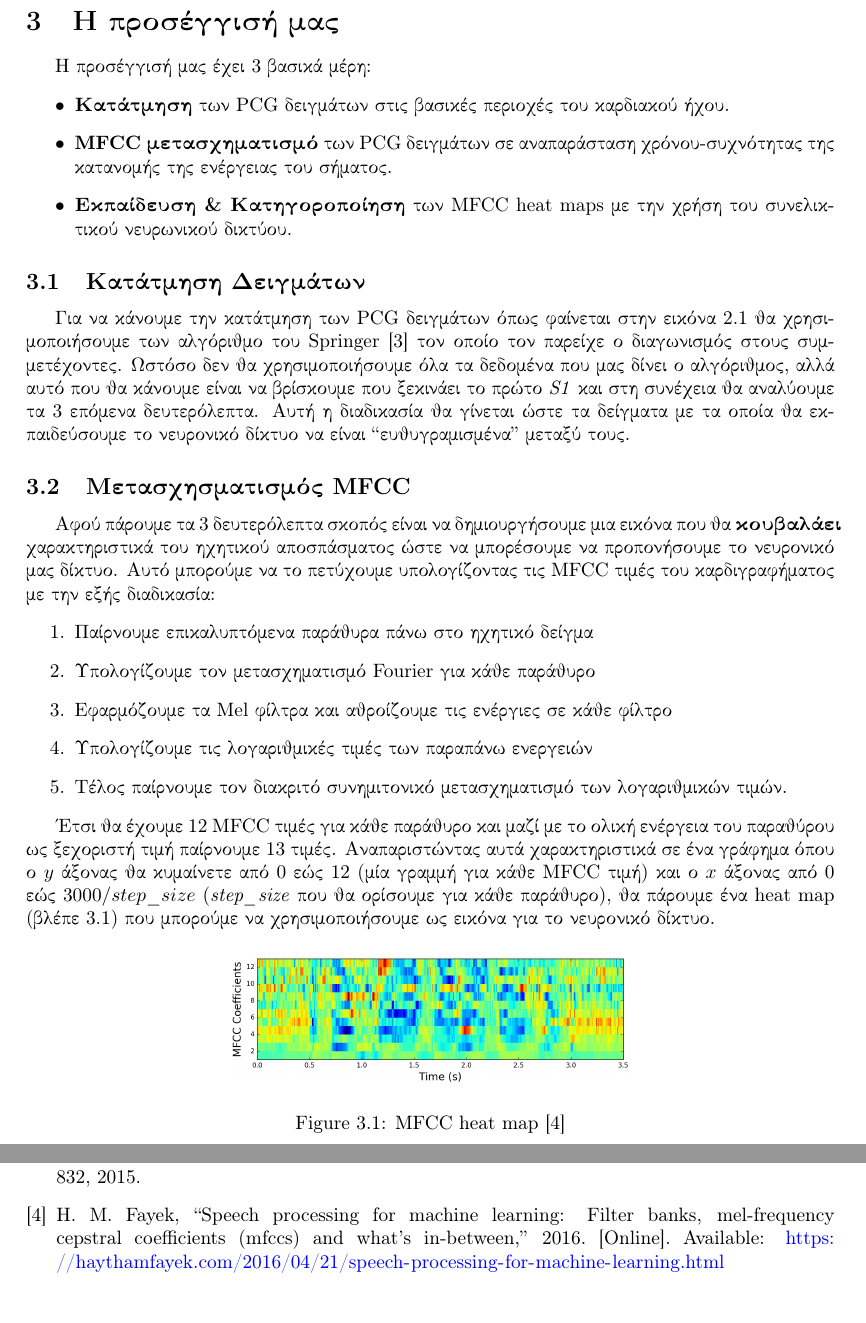
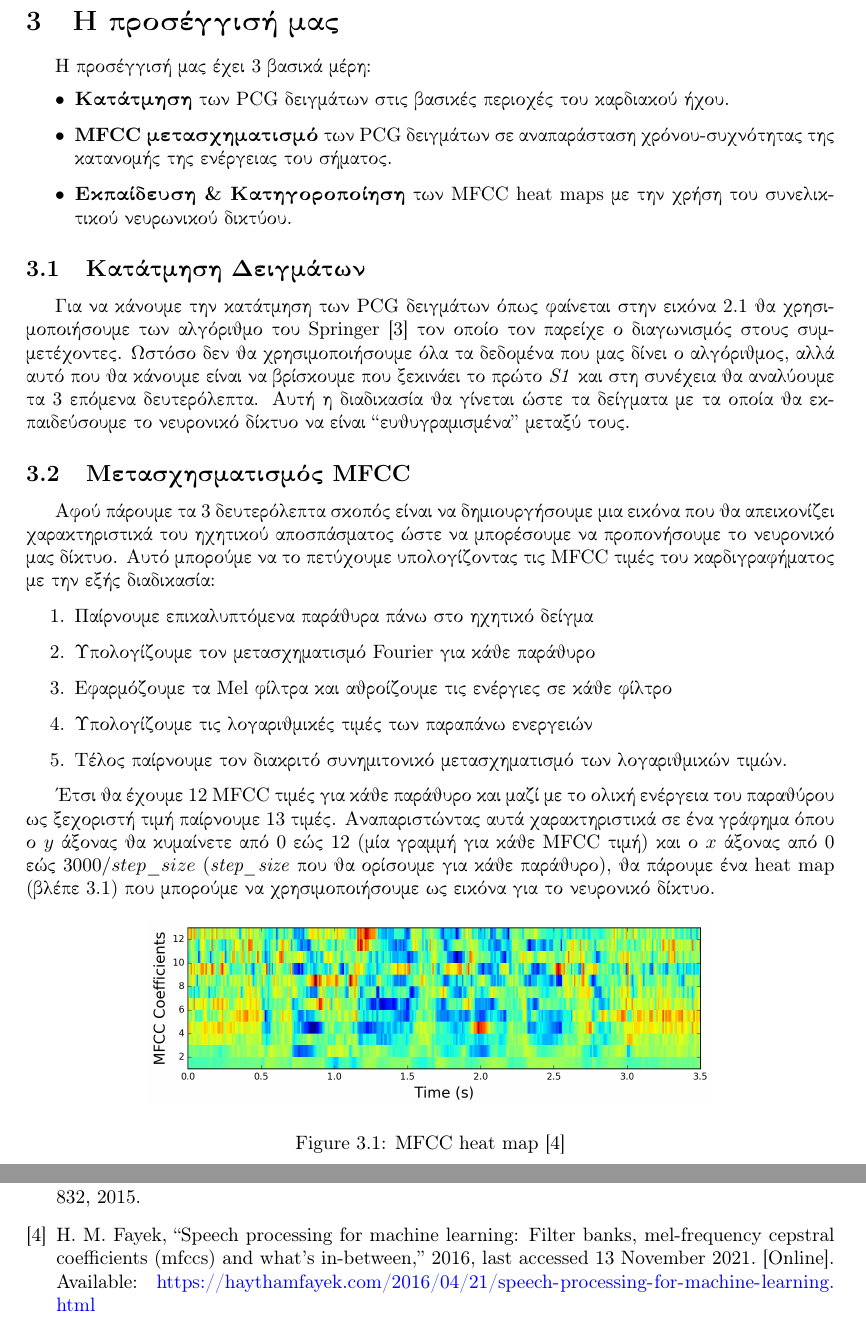
Before and after one commit to johnstef99/tech_of_sound_and_image, a LaTeX document (report/tex/main.tex, which reads report/tex/our_approach.tex, report/tex/references.bib): two parts of pages 6 and 8 of 8, joined at a grey line, cut so that both start at the same text, the shorter picture padded with empty space. Compiled offline with pdfLaTeX.

Commit message:
small fixes

```diff
--- a/report/tex/our_approach.tex
+++ b/report/tex/our_approach.tex
@@ -25,9 +25,10 @@
 \subsection{Μετασχησματισμός MFCC}
 
 Αφού πάρουμε τα 3 δευτερόλεπτα σκοπός είναι να δημιουργήσουμε μια εικόνα που θα
-\textbf{κουβαλάει} χαρακτηριστικά του ηχητικού αποσπάσματος ώστε να μπορέσουμε
-να προπονήσουμε το νευρονικό μας δίκτυο. Αυτό μπορούμε να το πετύχουμε υπολογίζοντας
-τις MFCC τιμές του καρδιγραφήματος με την εξής διαδικασία:
+απεικονίζει χαρακτηριστικά του ηχητικού αποσπάσματος ώστε να μπορέσουμε να
+προπονήσουμε το νευρονικό μας δίκτυο. Αυτό μπορούμε να το πετύχουμε
+υπολογίζοντας τις MFCC τιμές του καρδιγραφήματος με την εξής διαδικασία:
+
 \begin{enumerate}
 	\item Παίρνουμε επικαλυπτόμενα παράθυρα πάνω στο ηχητικό δείγμα
 	\item Υπολογίζουμε τον μετασχηματισμό Fourier για κάθε παράθυρο
@@ -47,7 +48,7 @@
 
 \begin{figure}[H]
 	\center
-	\includegraphics[width=0.5\textwidth]{mfcc.jpeg}
+	\includegraphics[width=0.7\textwidth]{mfcc.jpeg}
 	\caption{MFCC heat map \cite{fayek2016}}
 	\label{mfcc}
 \end{figure}
--- a/report/tex/references.bib
+++ b/report/tex/references.bib
@@ -1,36 +1,42 @@
 @inproceedings{clifford2016classification,
-  title        = {Classification of normal/abnormal heart sound recordings: The
-                  PhysioNet/Computing in Cardiology Challenge 2016},
-  author       = {Clifford, Gari D and Liu, Chengyu and Moody, Benjamin and Springer,
-                  David and Silva, Ikaro and Li, Qiao and Mark, Roger G},
-  booktitle    = {2016 Computing in cardiology conference (CinC)},
-  pages        = {609--612},
-  year         = {2016},
-  organization = {IEEE}
+  title = {Classification of normal/abnormal heart sound recordings: The
+           PhysioNet/Computing in Cardiology Challenge 2016},
+  author = {Clifford, Gari D and Liu, Chengyu and Moody, Benjamin and Springer,
+            David and Silva, Ikaro and Li, Qiao and Mark, Roger G},
+  booktitle = {2016 Computing in cardiology conference (CinC)},
+  pages = {609--612},
+  year = {2016},
+  organization = {IEEE},
 }
 
 @article{springer2015logistic,
-  title     = {Logistic regression-HSMM-based heart sound segmentation},
-  author    = {Springer, David B and Tarassenko, Lionel and Clifford, Gari D},
-  journal   = {IEEE Transactions on Biomedical Engineering},
-  volume    = {63},
-  number    = {4},
-  pages     = {822--832},
-  year      = {2015},
-  publisher = {IEEE}
+  title = {Logistic regression-HSMM-based heart sound segmentation},
+  author = {Springer, David B and Tarassenko, Lionel and Clifford, Gari D},
+  journal = {IEEE Transactions on Biomedical Engineering},
+  volume = {63},
+  number = {4},
+  pages = {822--832},
+  year = {2015},
+  publisher = {IEEE},
 }
 
 @misc{who,
   author = {{World Health Organisation}},
-  title  = {Cardiovascular diseases (CVDs)},
-  year   = {2021},
-  note   = {Last accessed 13 November 2021},
-  url    = {https://www.who.int/news-room/fact-sheets/detail/cardiovascular-diseases-(cvds)}
+  title = {Cardiovascular diseases (CVDs)},
+  year = {2021},
+  note = {Last accessed 13 November 2021},
+  url = {
+         https://www.who.int/news-room/fact-sheets/detail/cardiovascular-diseases-
+         (cvds)},
 }
 
 @misc{fayek2016,
-  title   = "Speech Processing for Machine Learning: Filter banks, Mel-Frequency Cepstral Coefficients (MFCCs) and What's In-Between",
-  author  = "Haytham M. Fayek",
-  year    = "2016",
-  url     = "https://haythamfayek.com/2016/04/21/speech-processing-for-machine-learning.html"
+  title = {Speech Processing for Machine Learning: Filter banks, Mel-Frequency
+           Cepstral Coefficients (MFCCs) and What's In-Between},
+  author = {Haytham M. Fayek},
+  year = {2016},
+  note = {Last accessed 13 November 2021},
+  url = {
+         https://haythamfayek.com/2016/04/21/speech-processing-for-machine-learning.html
+         },
 }
```
Also changed, not shown: 1 other file. Lines whose indentation alone changed are shown as unchanged.
